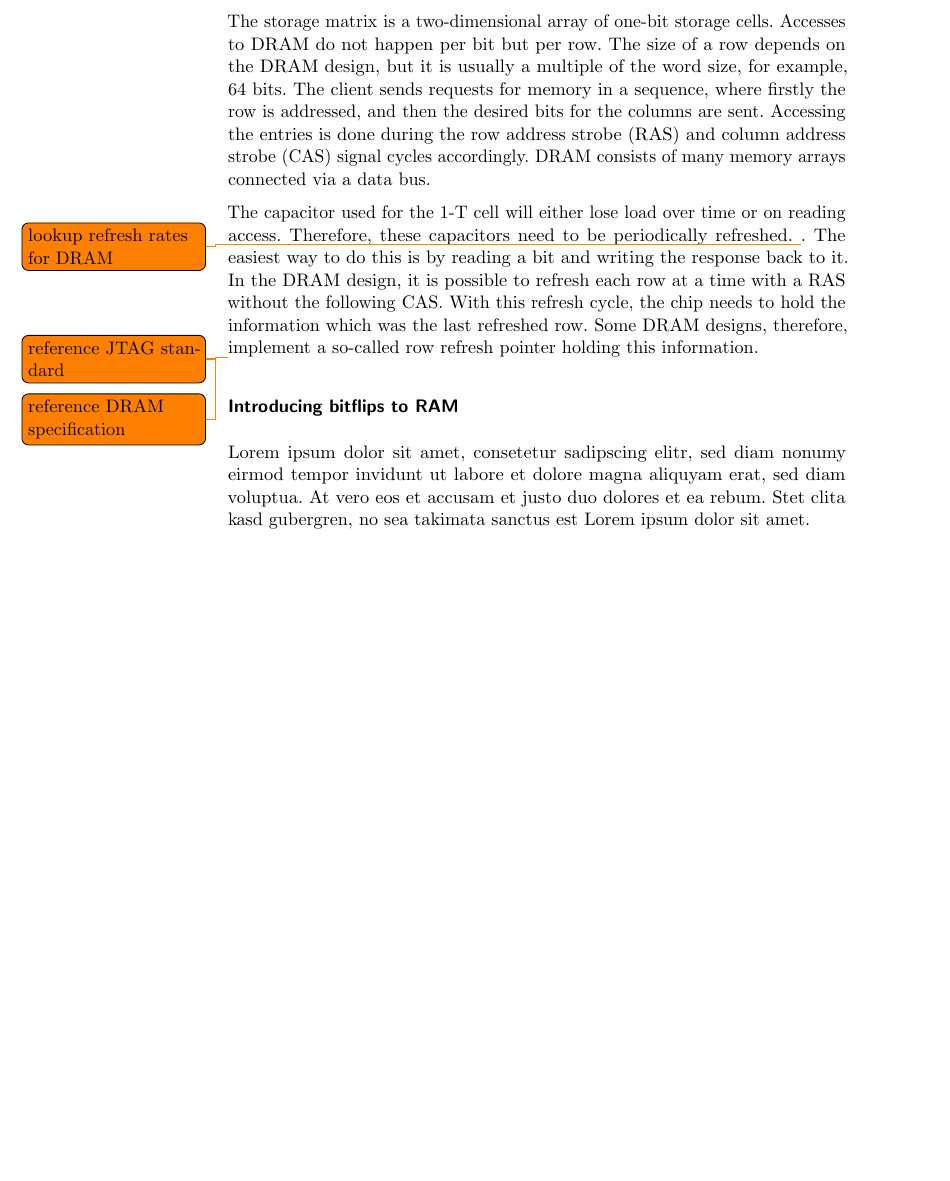
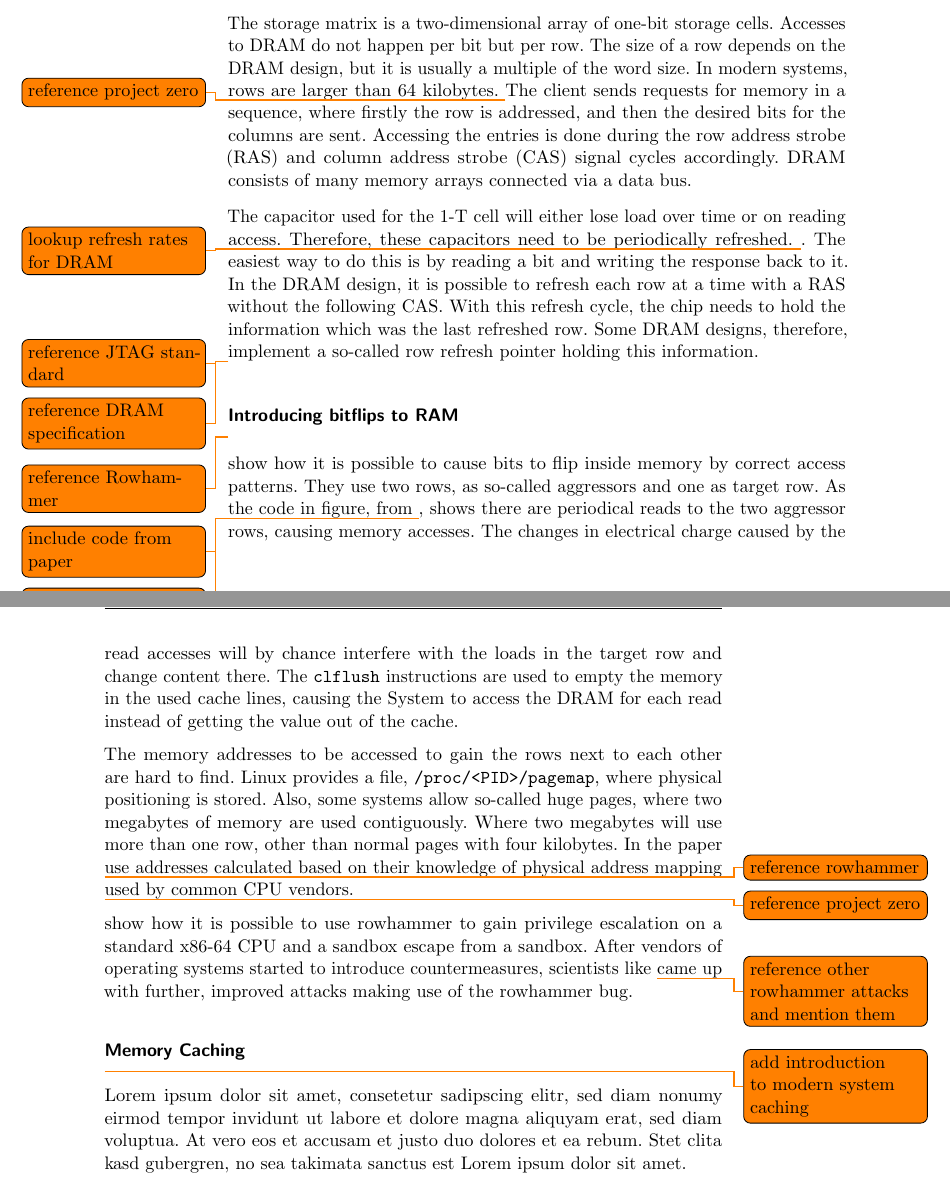
Before and after one commit to sigttou/db_master_thesis, a LaTeX thesis (thesis/main.tex, which reads thesis/general.tex): part of page 28 of 40 before the commit and two parts of pages 28 and 29 of 42 after it, the two joined at a grey line, cut so that both start at the same text, the shorter picture padded with empty space. Compiled offline with pdfLaTeX; an older LaTeX class or package is replaced by its successor.

Commit message:
ADD: explain rowhammer attack

```diff
--- a/thesis/general.tex
+++ b/thesis/general.tex
@@ -550,12 +552,12 @@ Voltage is then detected and amplified to report the logical state of the bit.
 
 The storage matrix is a two-dimensional array of one-bit storage cells. Accesses
 to DRAM do not happen per bit but per row. The size of a row depends on the DRAM
-design, but it is usually a multiple of the word size, for example, 64 bits. The
-client sends requests for memory in a sequence, where firstly the row is
-addressed, and then the desired bits for the columns are sent. Accessing the
-entries is done during the row address strobe (RAS) and column address strobe
-(CAS) signal cycles accordingly. DRAM consists of many memory arrays connected
-via a data bus.
+design, but it is usually a multiple of the word size. In modern systems, rows
+are larger than 64 kilobytes. \todo{reference project zero} The client sends
+requests for memory in a sequence, where firstly the row is addressed, and then
+the desired bits for the columns are sent. Accessing the entries is done during
+the row address strobe (RAS) and column address strobe (CAS) signal cycles
+accordingly. DRAM consists of many memory arrays connected via a data bus.
 
 The capacitor used for the 1-T cell will either lose load over time or on
 reading access. Therefore, these capacitors need to be periodically refreshed.
@@ -571,6 +573,34 @@ pointer holding this information.
 
 \subsubsection{Introducing bitflips to RAM}
 
+\todo{reference Rowhammer} show how it is possible to cause bits to flip inside
+memory by correct access patterns. They use two rows, as so-called aggressors
+and one as target row. As the code in figure\todo{include code from paper}, from
+\todo{reference paper}, shows there are periodical reads to the two aggressor
+rows, causing memory accesses. The changes in electrical charge caused by the
+read accesses will by chance interfere with the loads in the target row and
+change content there. The \texttt{clflush} instructions are used to empty the
+memory in the used cache lines, causing the System to access the DRAM for each
+read instead of getting the value out of the cache.
+
+The memory addresses to be accessed to gain the rows next to each other are hard
+to find. Linux provides a file, \texttt{/proc/<PID>/pagemap}, where physical
+positioning is stored. Also, some systems allow so-called huge pages, where two
+megabytes of memory are used contiguously. Where two megabytes will use more
+than one row, other than normal pages with four kilobytes. In the paper
+\todo{reference rowhammer} use addresses calculated based on their knowledge of
+physical address mapping used by common CPU vendors.
+
+\todo{reference project zero} show how it is possible to use rowhammer to gain
+privilege escalation on a standard x86-64 CPU and a sandbox escape from a
+sandbox. After vendors of operating systems started to introduce
+countermeasures, scientists like \todo{reference other rowhammer attacks and
+mention them} came up with further, improved attacks making use of the rowhammer
+bug.
+
+\subsubsection{Memory Caching}
+
+\todo{add introduction to modern system caching}
 Lorem ipsum dolor sit amet, consetetur sadipscing elitr, sed diam nonumy eirmod
 tempor invidunt ut labore et dolore magna aliquyam erat, sed diam voluptua. At
 vero eos et accusam et justo duo dolores et ea rebum. Stet clita kasd gubergren,
```
Also changed, not shown: thesis/general.tex (2 more changed lines).
